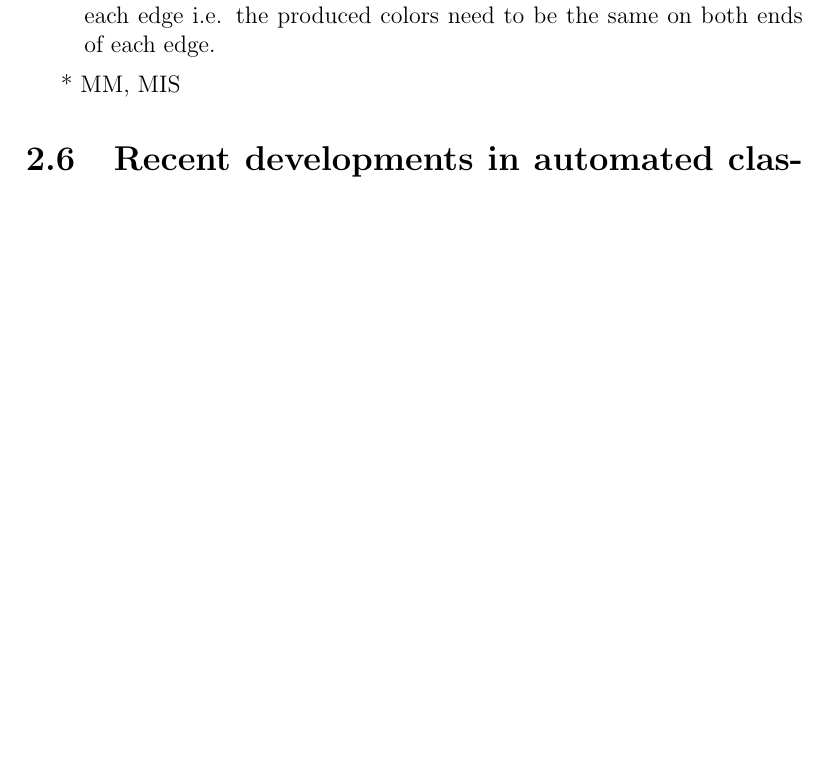
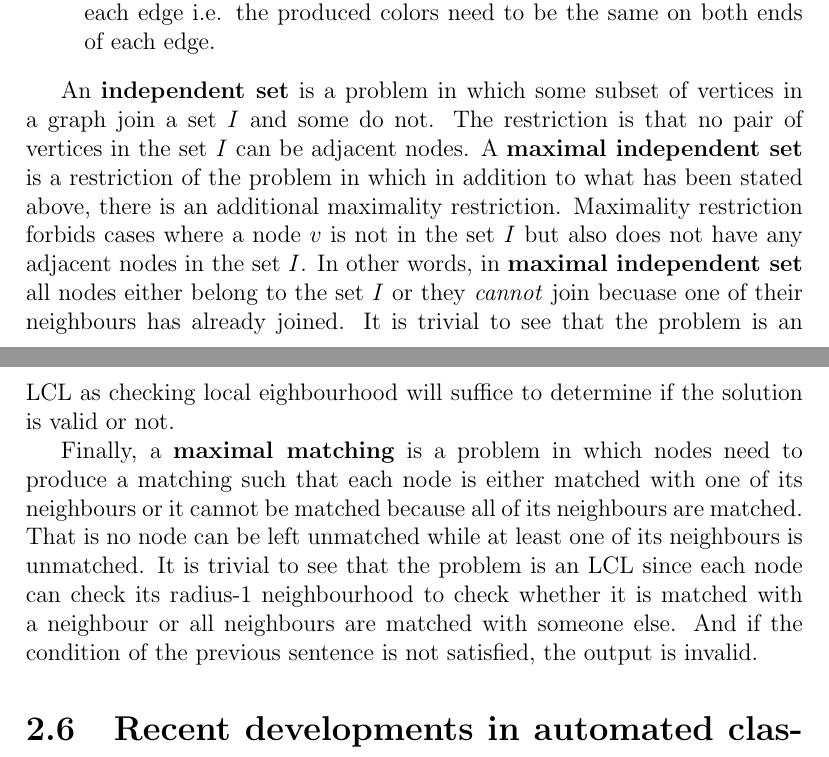
Before and after one commit to AleksTeresh/lcl-classifier, a LaTeX thesis (report/thesis-example.tex, which reads report/2background.tex): part of page 20 of 40 before the commit and two parts of pages 20 and 21 of 40 after it, the two joined at a grey line, cut so that both start at the same text, the shorter picture padded with empty space. Compiled offline with pdfLaTeX.

Commit message:
text: add paragraphs on MM and MIS

```diff
--- a/report/2background.tex
+++ b/report/2background.tex
@@ -503,11 +503,28 @@ output of 2 nodes, such coloring has to be consistent for each edge i.e. the pro
 colors need to be the same on both ends of each edge.
 \end{enumerate}
 
-* MM, MIS
+An \textbf{independent set} is a problem in which some subset of vertices in a graph
+join a set $I$ and some do not. The restriction is that no pair of vertices in the set $I$
+can be adjacent nodes. A \textbf{maximal independent set} is a restriction of the
+problem in which in addition to what has been stated above, there is an additional
+maximality restriction. Maximality restriction forbids cases where a node $v$
+is not in the set $I$ but also does not have any adjacent nodes in the set $I$.
+In other words, in \textbf{maximal independent set} all nodes either belong
+to the set $I$ or they \emph{cannot} join becuase one of their neighbours has
+already joined. It is trivial to see that the problem is an LCL as checking local
+eighbourhood will suffice to determine if the solution is valid or not.
+
+Finally, a \textbf{maximal matching} is a problem in which nodes need to
+produce a matching such that each node is either matched with one of
+its neighbours or it cannot be matched because all of its neighbours are
+matched. That is no node can be left unmatched while at least one of its
+neighbours is unmatched. It is trivial to see that the problem is an LCL
+since each node can check its radius-1 neighbourhood to check whether it
+is matched with a neighbour or all neighbours are matched with someone else.
+And if the condition of the previous sentence is not satisfied, the output
+is invalid.
 
 \section{Recent developments in automated classification of LCL probems}
-
-
 
 
 
```
